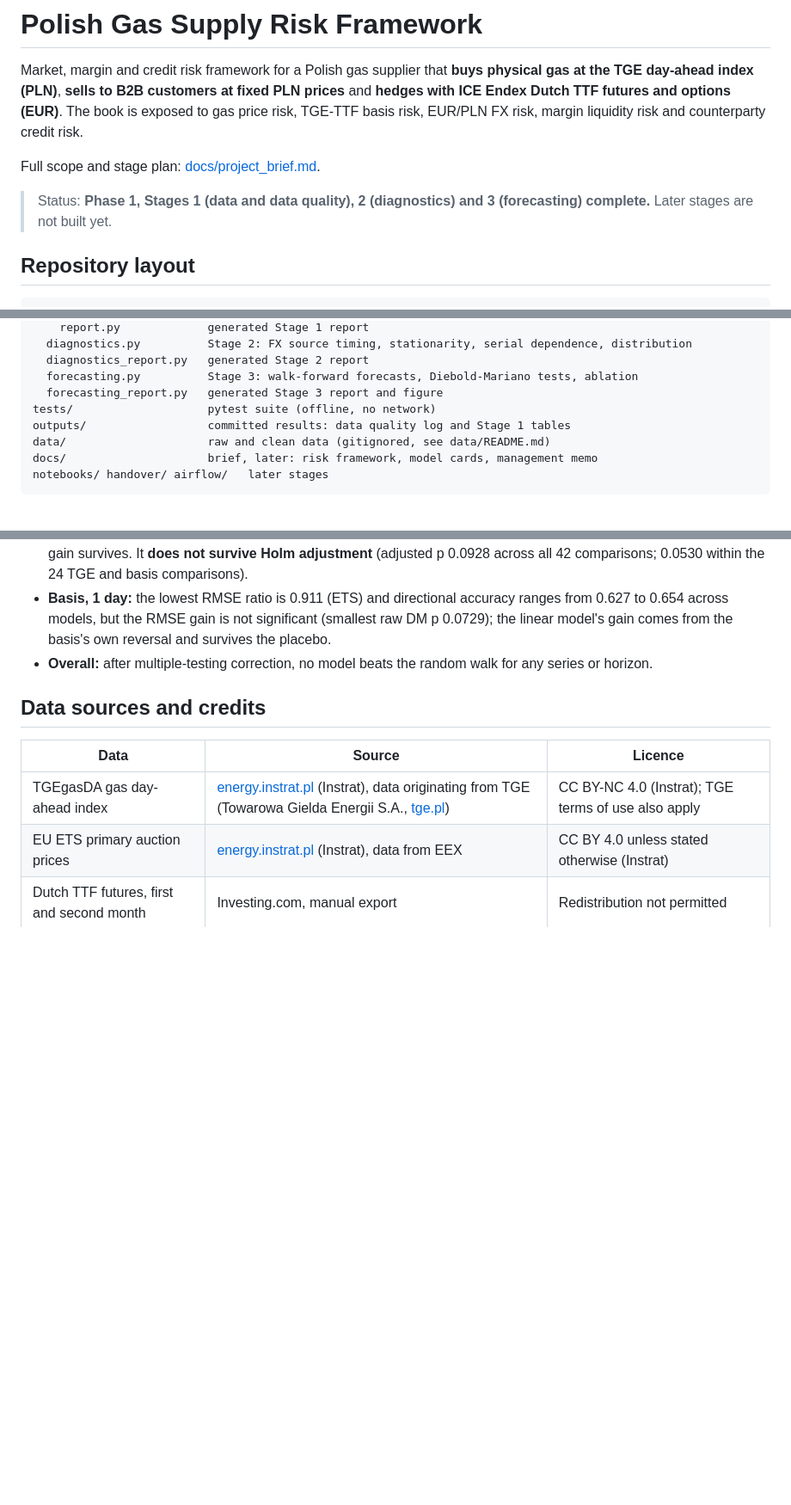
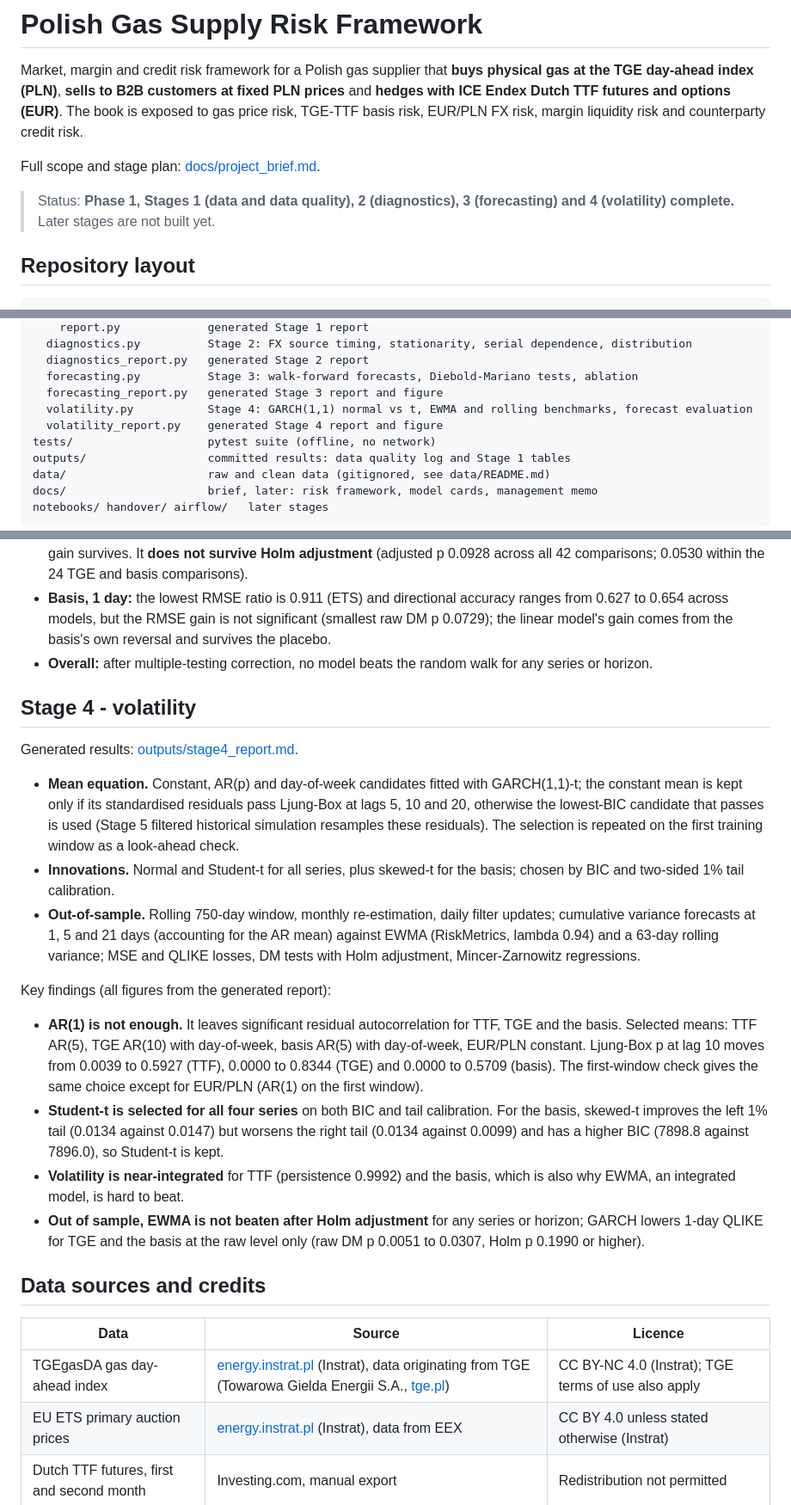
Before and after one commit to matteodegianni/pl-gas-risk-framework, a Markdown page: README.md, 3 parts joined by grey strips. Shown at 86% size. GitHub-like rendering; blank space fills up the shorter version.

```diff
--- a/README.md
+++ b/README.md
@@ -4,7 +4,7 @@ Market, margin and credit risk framework for a Polish gas supplier that **buys p
 
 Full scope and stage plan: [docs/project_brief.md](docs/project_brief.md).
 
-> Status: **Phase 1, Stages 1 (data and data quality), 2 (diagnostics) and 3 (forecasting) complete.** Later stages are not built yet.
+> Status: **Phase 1, Stages 1 (data and data quality), 2 (diagnostics), 3 (forecasting) and 4 (volatility) complete.** Later stages are not built yet.
 
 ## Repository layout
 
@@ -23,6 +23,8 @@ src/gasrisk/
   diagnostics_report.py   generated Stage 2 report
   forecasting.py          Stage 3: walk-forward forecasts, Diebold-Mariano tests, ablation
   forecasting_report.py   generated Stage 3 report and figure
+  volatility.py           Stage 4: GARCH(1,1) normal vs t, EWMA and rolling benchmarks, forecast evaluation
+  volatility_report.py    generated Stage 4 report and figure
 tests/                    pytest suite (offline, no network)
 outputs/                  committed results: data quality log and Stage 1 tables
 data/                     raw and clean data (gitignored, see data/README.md)
@@ -96,6 +99,21 @@ Key findings (all figures from the generated report):
 - **Basis, 1 day:** the lowest RMSE ratio is 0.911 (ETS) and directional accuracy ranges from 0.627 to 0.654 across models, but the RMSE gain is not significant (smallest raw DM p 0.0729); the linear model's gain comes from the basis's own reversal and survives the placebo.
 - **Overall:** after multiple-testing correction, no model beats the random walk for any series or horizon.
 
+## Stage 4 - volatility
+
+Generated results: [outputs/stage4_report.md](outputs/stage4_report.md).
+
+- **Mean equation.** Constant, AR(p) and day-of-week candidates fitted with GARCH(1,1)-t; the constant mean is kept only if its standardised residuals pass Ljung-Box at lags 5, 10 and 20, otherwise the lowest-BIC candidate that passes is used (Stage 5 filtered historical simulation resamples these residuals). The selection is repeated on the first training window as a look-ahead check.
+- **Innovations.** Normal and Student-t for all series, plus skewed-t for the basis; chosen by BIC and two-sided 1% tail calibration.
+- **Out-of-sample.** Rolling 750-day window, monthly re-estimation, daily filter updates; cumulative variance forecasts at 1, 5 and 21 days (accounting for the AR mean) against EWMA (RiskMetrics, lambda 0.94) and a 63-day rolling variance; MSE and QLIKE losses, DM tests with Holm adjustment, Mincer-Zarnowitz regressions.
+
+Key findings (all figures from the generated report):
+
+- **AR(1) is not enough.** It leaves significant residual autocorrelation for TTF, TGE and the basis. Selected means: TTF AR(5), TGE AR(10) with day-of-week, basis AR(5) with day-of-week, EUR/PLN constant. Ljung-Box p at lag 10 moves from 0.0039 to 0.5927 (TTF), 0.0000 to 0.8344 (TGE) and 0.0000 to 0.5709 (basis). The first-window check gives the same choice except for EUR/PLN (AR(1) on the first window).
+- **Student-t is selected for all four series** on both BIC and tail calibration. For the basis, skewed-t improves the left 1% tail (0.0134 against 0.0147) but worsens the right tail (0.0134 against 0.0099) and has a higher BIC (7898.8 against 7896.0), so Student-t is kept.
+- **Volatility is near-integrated** for TTF (persistence 0.9992) and the basis, which is also why EWMA, an integrated model, is hard to beat.
+- **Out of sample, EWMA is not beaten after Holm adjustment** for any series or horizon; GARCH lowers 1-day QLIKE for TGE and the basis at the raw level only (raw DM p 0.0051 to 0.0307, Holm p 0.1990 or higher).
+
 ## Data sources and credits
 
 | Data | Source | Licence |
```
Also changed, not shown: other parts of README.md (+2 -0 lines), outputs/stage4_report.md (added, +266 -0 lines), outputs/figures/stage4_conditional_vol.png (added), 10 other files.
